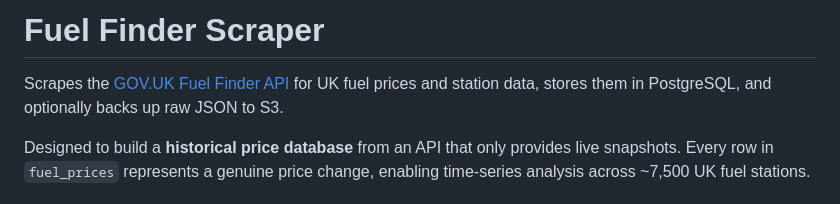
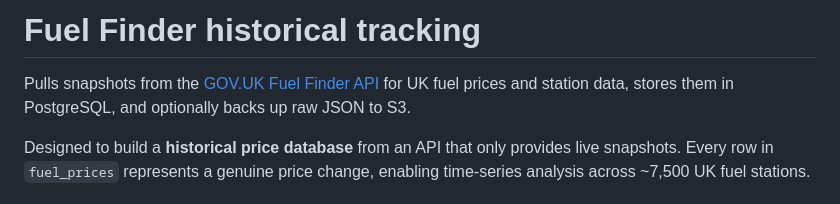
Before and after one commit to hoyla/fuel-finder, a Markdown page: README.md, the part around the change. Rendered like a GitHub page.

```diff
--- a/README.md
+++ b/README.md
@@ -1,6 +1,6 @@
-# Fuel Finder Scraper
+# Fuel Finder historical tracking
 
-Scrapes the [GOV.UK Fuel Finder API](https://www.developer.fuel-finder.service.gov.uk/) for UK fuel prices and station data, stores them in PostgreSQL, and optionally backs up raw JSON to S3.
+Pulls snapshots from the [GOV.UK Fuel Finder API](https://www.developer.fuel-finder.service.gov.uk/) for UK fuel prices and station data, stores them in PostgreSQL, and optionally backs up raw JSON to S3.
 
 Designed to build a **historical price database** from an API that only provides live snapshots. Every row in `fuel_prices` represents a genuine price change, enabling time-series analysis across ~7,500 UK fuel stations.
 
```
